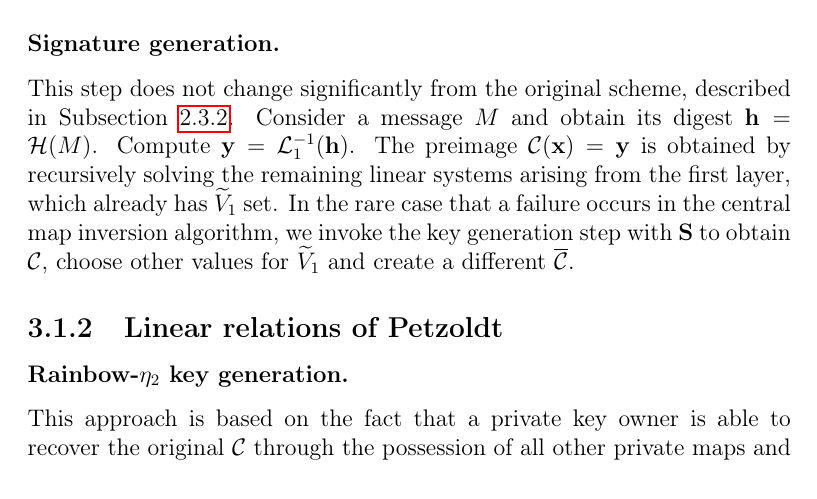
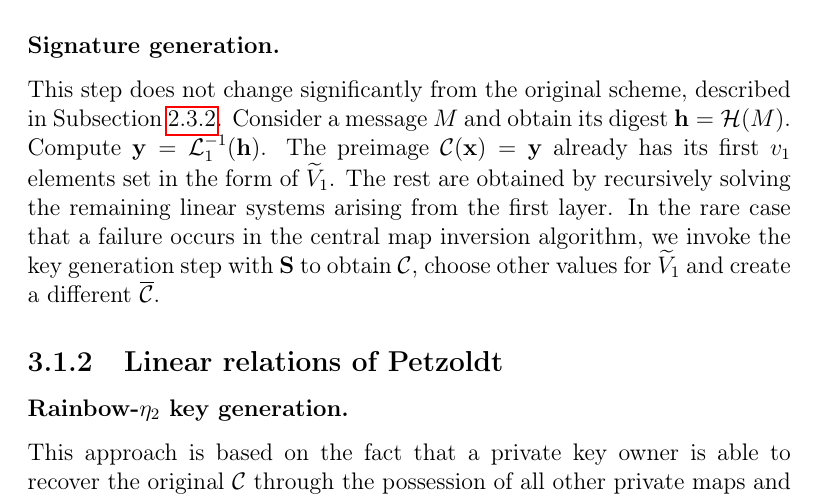
Before and after one commit to zambonin/msc, a LaTeX thesis (main.tex): part of page 31 of 56, cut so that both start at the same text. Compiled offline with pdfLaTeX.

Commit message:
overleaf_to_git: update main.tex from r10018 to r10024

```diff
--- a/main.tex
+++ b/main.tex
@@ -819,14 +819,14 @@ We use the fact that a PRNG has the ability to regenerate the same sequence of n
 We bound the creation of the key pair to a seed $\mathbf{S} \in \mathbb{N}_{0}$. Thus, $\mathcal{L}_{1}$, $\mathcal{C}$ and $\mathcal{L}_{2}$ are generated through the target scheme key generation algorithm, seeded by $\mathbf{S}$. The composition $\mathcal{P} = \mathcal{L}_{1} \circ \mathcal{C} \circ \mathcal{L}_{2}$ must be obtained before the substitution of the vinegar variables such that it does not need to be recreated. We then choose $\widetilde{V}_{1} \random \mathbb{F}^{v_{1}}$ and substitute these into $\mathcal{C}$, giving $\overline{\mathcal{C}} \in \mathsf{RB}(v_{2}, o_{2}, \dots, o_{u})$. Finally,
 \begin{align}
   \begin{split}
-    \mathbf{sk}^{\eta_{1}} &= (\mathbf{S}, \mathcal{L}_{1}, \overline{\mathcal{C}}, \mathcal{L}_{2}), \\\
+    \mathbf{sk}^{\eta_{1}} &= (\mathbf{S}, \mathcal{L}_{1}, \overline{\mathcal{C}}, \mathcal{L}_{2}), \\
     \mathbf{pk}^{\eta_{1}} &= \mathcal{P}.
   \end{split}
 \end{align}
 
 \subsubsection{Signature generation.}
 
-This step does not change significantly from the original scheme, described in Subsection~\ref{subsec:rainbow}. Consider a message $M$ and obtain its digest $\mathbf{h} = \mathcal{H}(M)$. Compute $\mathbf{y} = \mathcal{L}_{1}^{-1}(\mathbf{h})$. The preimage $\mathcal{C}(\mathbf{x}) = \mathbf{y}$ is obtained by recursively solving the remaining linear systems arising from the first layer, which already has $\widetilde{V}_{1}$ set. In the rare case that a failure occurs in the central map inversion algorithm, we invoke the key generation step with $\mathbf{S}$ to obtain $\mathcal{C}$, choose other values for $\widetilde{V}_{1}$ and create a different $\overline{\mathcal{C}}$.
+This step does not change significantly from the original scheme, described in Subsection~\ref{subsec:rainbow}. Consider a message $M$ and obtain its digest $\mathbf{h} = \mathcal{H}(M)$. Compute $\mathbf{y} = \mathcal{L}_{1}^{-1}(\mathbf{h})$. The preimage $\mathcal{C}(\mathbf{x}) = \mathbf{y}$ already has its first $v_{1}$ elements set in the form of $\widetilde{V}_{1}$. The rest are obtained by recursively solving the remaining linear systems arising from the first layer. In the rare case that a failure occurs in the central map inversion algorithm, we invoke the key generation step with $\mathbf{S}$ to obtain $\mathcal{C}$, choose other values for $\widetilde{V}_{1}$ and create a different $\overline{\mathcal{C}}$.
 
 \subsection{Linear relations of Petzoldt}
 
```
